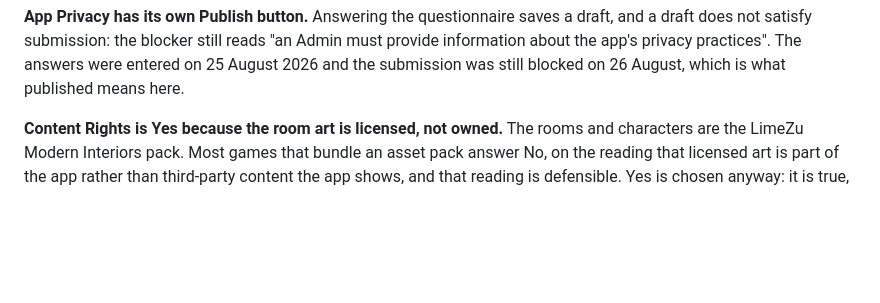
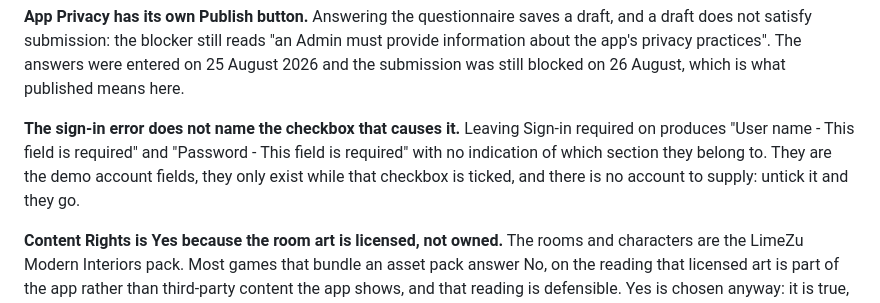
Before and after one commit to keepgoing-dev/momentum-mascot, a Markdown page: docs/app-store-listing.md, the part around the change. Rendered like a GitHub page; blank space fills up the shorter version.

Commit message:
Name the checkbox the sign-in error does not name
Sign-in required, left on, fails validation as two unlabelled field errors for
User name and Password. They are the demo account fields and the app has no
account to give, so the fix is the checkbox, which the error never mentions.

Co-Authored-By: Claude Opus 5 (1M context) <noreply@anthropic.com>

```diff
--- a/docs/app-store-listing.md
+++ b/docs/app-store-listing.md
@@ -209,6 +209,11 @@ live in four different places, which is the only reason this section exists.
 draft does not satisfy submission: the blocker still reads "an Admin must provide information
 about the app's privacy practices". The answers were entered on 25 August 2026 and the
 submission was still blocked on 26 August, which is what published means here.
+
+**The sign-in error does not name the checkbox that causes it.** Leaving Sign-in required on
+produces "User name - This field is required" and "Password - This field is required" with no
+indication of which section they belong to. They are the demo account fields, they only exist
+while that checkbox is ticked, and there is no account to supply: untick it and they go.
 
 **Content Rights is Yes because the room art is licensed, not owned.** The rooms and
 characters are the LimeZu Modern Interiors pack. Most games that bundle an asset pack answer
```
